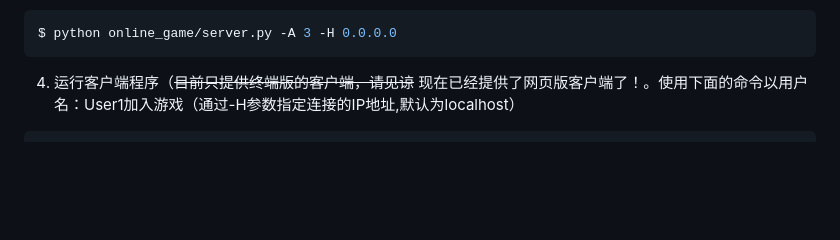
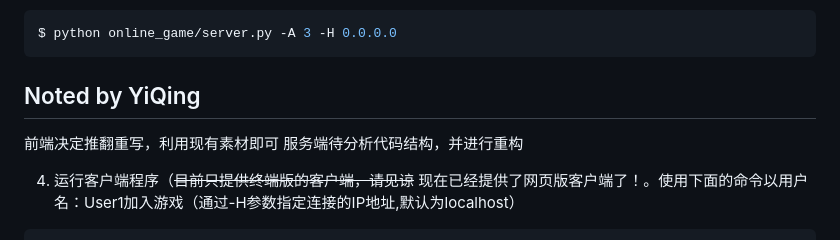
Before and after one commit to HongyiHao-SXIT/MahJong_RLAI, a Markdown page: README.md, the part around the change. GitHub-like rendering; blank space fills up the shorter version.

Commit message:
更新 README.md

````diff
--- a/README.md
+++ b/README.md
@@ -63,6 +63,11 @@ $ python sl_train/train_furo_model.py --mode chi --num_layers 50 --epochs 10 --p
 ```shell
 $ python online_game/server.py -A 3 -H 0.0.0.0
 ```
+
+## Noted by YiQing
+前端决定推翻重写，利用现有素材即可
+服务端待分析代码结构，并进行重构
+
 4. 运行客户端程序（<del>目前只提供终端版的客户端，请见谅</del> 现在已经提供了网页版客户端了！。使用下面的命令以用户名：User1加入游戏（通过-H参数指定连接的IP地址,默认为localhost）
 ```shell
 $ python online_game/client.py -U User1 -H localhost
````
